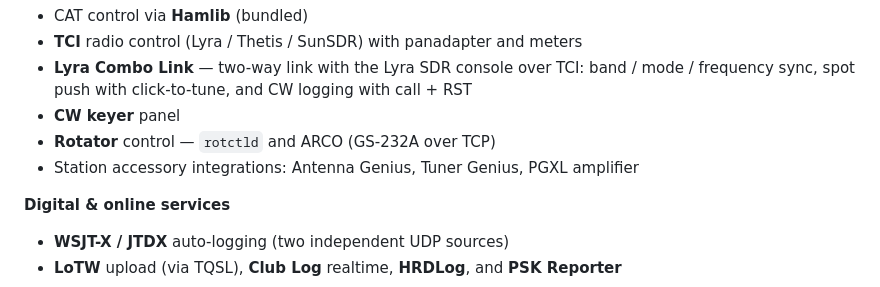
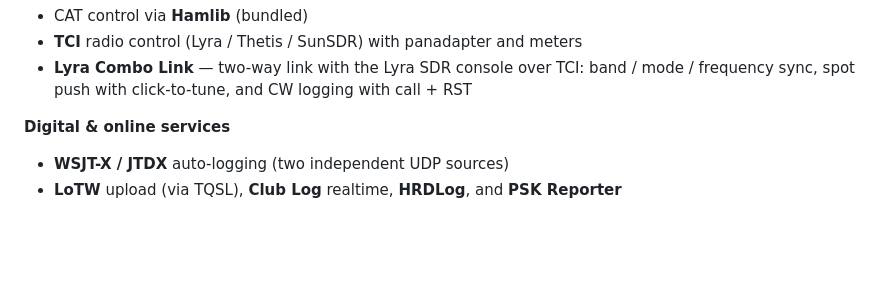
Before and after one commit to N8SDR1/SDRLoggerPlus, a Markdown page: README.md, the part around the change. Drawn GitHub-style; blank space fills up the shorter version.

Commit message:
docs: trim Radio & station control features in README
Match the landing page — drop the CW keyer / rotator / Antenna Genius /
Tuner Genius / PGXL bullets, keeping CAT, TCI and the Lyra Combo Link.

Co-Authored-By: Claude Opus 4.8 <noreply@anthropic.com>

```diff
--- a/README.md
+++ b/README.md
@@ -38,9 +38,6 @@ rotator control, and more, all updating in real time.
 - CAT control via **Hamlib** (bundled)
 - **TCI** radio control (Lyra / Thetis / SunSDR) with panadapter and meters
 - **Lyra Combo Link** — two-way link with the Lyra SDR console over TCI: band / mode / frequency sync, spot push with click-to-tune, and CW logging with call + RST
-- **CW keyer** panel
-- **Rotator** control — `rotctld` and ARCO (GS-232A over TCP)
-- Station accessory integrations: Antenna Genius, Tuner Genius, PGXL amplifier
 
 **Digital & online services**
 - **WSJT-X / JTDX** auto-logging (two independent UDP sources)
```
